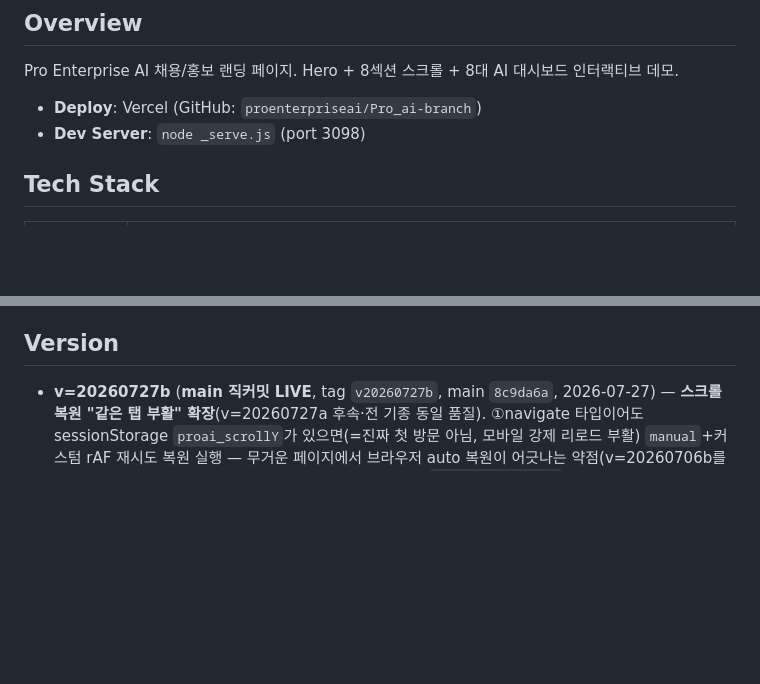
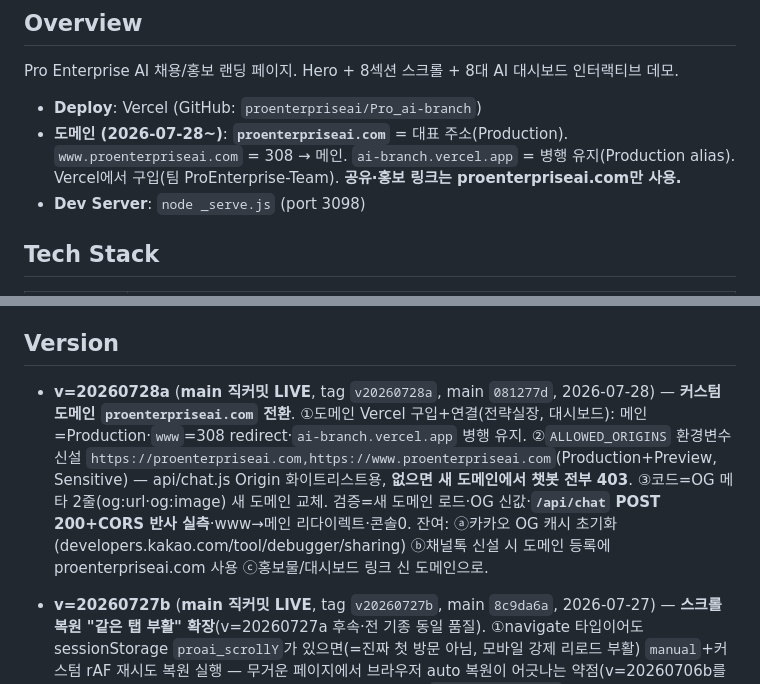
Before and after one commit to proenterpriseai/Pro_ai-branch, a Markdown page: CLAUDE.md, 2 parts joined by grey strips. Rendered like a GitHub page; blank space fills up the shorter version.

Commit message:
docs(CLAUDE.md): v=20260728a 기록(커스텀 도메인 proenterpriseai.com 전환)
Co-Authored-By: Claude Fable 5 <noreply@anthropic.com>

```diff
--- a/CLAUDE.md
+++ b/CLAUDE.md
@@ -3,6 +3,7 @@
 ## Overview
 Pro Enterprise AI 채용/홍보 랜딩 페이지. Hero + 8섹션 스크롤 + 8대 AI 대시보드 인터랙티브 데모.
 - **Deploy**: Vercel (GitHub: `proenterpriseai/Pro_ai-branch`)
+- **도메인 (2026-07-28~)**: **`proenterpriseai.com`** = 대표 주소(Production). `www.proenterpriseai.com` = 308 → 메인. `ai-branch.vercel.app` = 병행 유지(Production alias). Vercel에서 구입(팀 ProEnterprise-Team). **공유·홍보 링크는 proenterpriseai.com만 사용.**
 - **Dev Server**: `node _serve.js` (port 3098)
 
 ## Tech Stack
@@ -237,6 +238,7 @@ sessionStorage._flag_sol_pdf='true'; location.reload();
 
 ## Version
 
+- **v=20260728a** (**main 직커밋 LIVE**, tag `v20260728a`, main `081277d`, 2026-07-28) — **커스텀 도메인 `proenterpriseai.com` 전환**. ①도메인 Vercel 구입+연결(전략실장, 대시보드): 메인=Production·`www`=308 redirect·`ai-branch.vercel.app` 병행 유지. ②`ALLOWED_ORIGINS` 환경변수 신설 `https://proenterpriseai.com,https://www.proenterpriseai.com`(Production+Preview, Sensitive) — api/chat.js Origin 화이트리스트용, **없으면 새 도메인에서 챗봇 전부 403**. ③코드=OG 메타 2줄(og:url·og:image) 새 도메인 교체. 검증=새 도메인 로드·OG 신값·**`/api/chat` POST 200+CORS 반사 실측**·www→메인 리다이렉트·콘솔0. 잔여: ⓐ카카오 OG 캐시 초기화(developers.kakao.com/tool/debugger/sharing) ⓑ채널톡 신설 시 도메인 등록에 proenterpriseai.com 사용 ⓒ홍보물/대시보드 링크 신 도메인으로.
 - **v=20260727b** (**main 직커밋 LIVE**, tag `v20260727b`, main `8c9da6a`, 2026-07-27) — **스크롤 복원 "같은 탭 부활" 확장**(v=20260727a 후속·전 기종 동일 품질). ①navigate 타입이어도 sessionStorage `proai_scrollY`가 있으면(=진짜 첫 방문 아님, 모바일 강제 리로드 부활) `manual`+커스텀 rAF 재시도 복원 실행 — 무거운 페이지에서 브라우저 auto 복원이 어긋나는 약점(v=20260706b를 만든 이유)까지 커버. 첫 방문(저장값 없음)만 auto 유지. ②`visibilitychange` hidden 시 위치 저장 추가(OOM 강제종료 시 pagehide 미발화 대비). ③head 플래시 가림막 게이트 `overlayHash || savedY>0`로 동기화(부활 복원도 가림막 적용). 검증=로컬 3098 ①첫방문 auto·가림막 미적용 ②navigate+savedY→manual+복원 ③F5 회귀 정상·콘솔0 + 라이브 grep 4/4. ⚠️엣지(수용됨): 외부 사이트 갔다 링크로 재방문 시에도 이전 위치 복원(자연스러운 UX로 판단). ⚠️시뮬레이션 함정: y=0에서 location.href로 떠나면 pagehide가 savedY를 0으로 덮어씀 → 부활 테스트는 반드시 스크롤 내린 상태에서 이탈.
 - **v=20260727a** (**main 직커밋 LIVE**, tag `v20260727a`, main `27d61fd`, 2026-07-27) — **모바일 유휴 후 최상단 튐 fix**(전략실장 제보: 폰에서 메인 페이지에 머물러 있으면 최상단으로 이동). 원인=F5 복원 IIFE(v=20260706b, ~9256)가 `history.scrollRestoration='manual'`을 **무조건** 선언 → 모바일 브라우저가 메모리 회수로 페이지를 죽였다 되살릴 때 nav.type=`navigate`로 보고되면 자체 복원은 조기 return하는데 브라우저 기본 복원은 이미 꺼놔서 **아무도 복원 안 함=최상단**. fix=`manual` 선언을 `isReload`(reload/back_forward) 판정 **뒤로** 이동 — navigate면 브라우저 기본(auto) 복원에 맡김. F5 복원·오버레이 해시 경로 기존 동작 불변(로직 무수정, 순서만). 검증=라이브 계측(scrollTo/scrollIntoView/scrollTop 후킹+0.5s 샘플링, idle 70s 스크롤 호출 0=페이지 생존 중 튐 아님 실증) + 로컬 3098 ①navigate→auto 유지 ②F5 reload→y2500 복원 ③#ceo reload→오버레이 재개방·콘솔0 + 라이브 배포본 grep. ⚠️기종별 빈도 상이(iOS Safari·저RAM 기종에서 잦음)=정상.
 - **v=20260721b** (**main 직커밋 LIVE**, tag `v20260721b`, main `38d9dc4`, 2026-07-21) — STORIES 헤드라인(`.stories-headline`, `#stories-header`) **모바일 줄바꿈 교정**: "압도적 격차는 " 뒤에 모바일 전용 `<br class="br-keep cap-mobile-br">` 삽입 → 모바일 2줄 "압도적 격차는 / 사람이 만듭니다"(구: 자연 wrap "…사람이 / 만듭니다" 어색). 중앙정렬은 `.stories-header{text-align:center}` 그대로(두 줄 offsetFromCenter=0 실측). 데스크톱은 br 숨김(`@media(min-width:769px){.cap-mobile-br{display:none}}`)=한 줄 유지, PC 불변. 로컬+라이브 375px 2줄·중앙·콘솔0 / 1280px 1줄 실측. (마크업 전용→트리플체크 A 비대상.)
```
